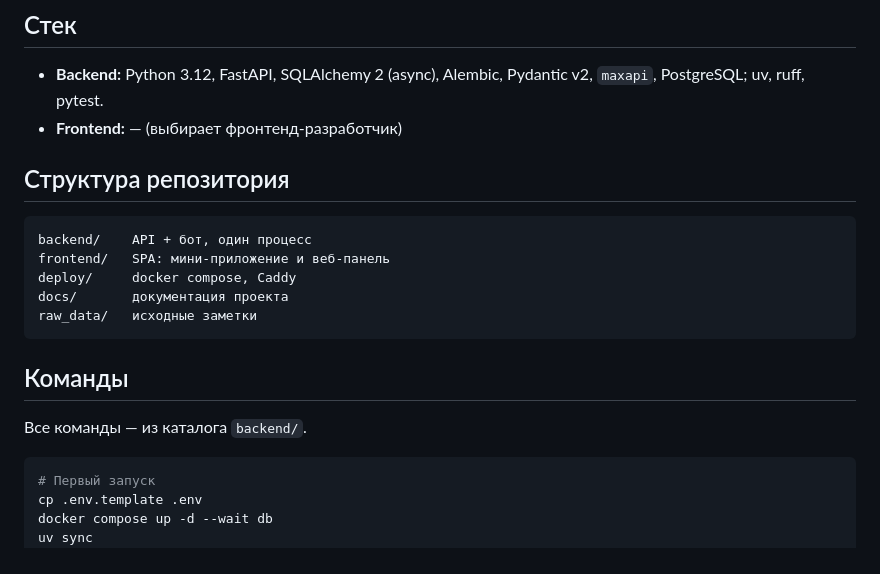
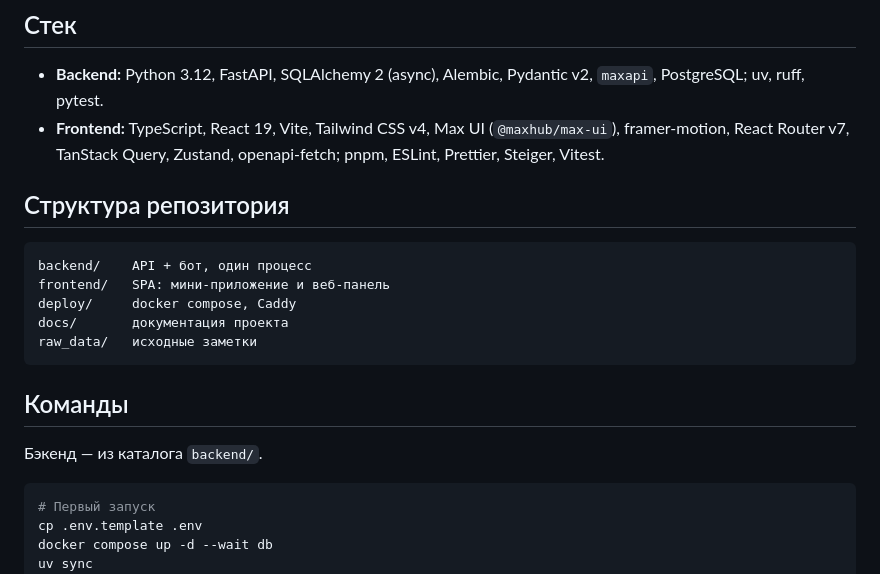
Before and after one commit to ramismaris/uk-support-service, a Markdown page: AGENTS.md, the part around one of its changes. Rendered like a GitHub page.

````diff
--- a/AGENTS.md
+++ b/AGENTS.md
@@ -14,7 +14,7 @@
 ## Стек
 
 - **Backend:** Python 3.12, FastAPI, SQLAlchemy 2 (async), Alembic, Pydantic v2, `maxapi`, PostgreSQL; uv, ruff, pytest.
-- **Frontend:** — (выбирает фронтенд-разработчик)
+- **Frontend:** TypeScript, React 19, Vite, Tailwind CSS v4, Max UI (`@maxhub/max-ui`), framer-motion, React Router v7, TanStack Query, Zustand, openapi-fetch; pnpm, ESLint, Prettier, Steiger, Vitest.
 
 ## Структура репозитория
 
@@ -28,7 +28,7 @@ raw_data/   исходные заметки
 
 ## Команды
 
-Все команды — из каталога `backend/`.
+Бэкенд — из каталога `backend/`.
 
 ```bash
 # Первый запуск
````
Also changed, not shown: other parts of AGENTS.md (+35 -1 lines), docs/architecture.md (+19 -1 lines), docs/plan.md (+3 -2 lines).
